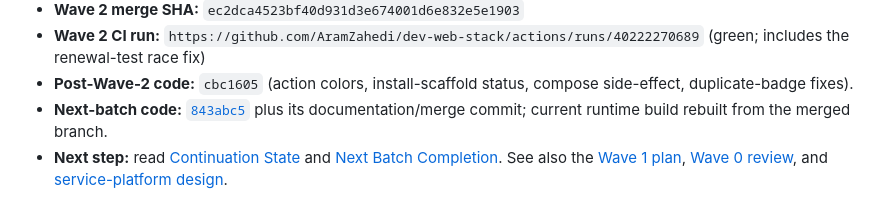
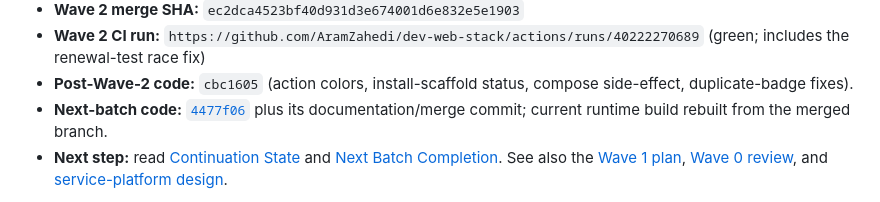
Before and after one commit to AramZahedi/dev-web-stack, a Markdown page: docs/handoff.md, the part around the change. GitHub-like rendering.

Commit message:
docs: update final code head

```diff
--- a/docs/handoff.md
+++ b/docs/handoff.md
@@ -12,7 +12,7 @@
 - **Wave 2 merge SHA:** `ec2dca4523bf40d931d3e674001d6e832e5e1903`
 - **Wave 2 CI run:** `https://github.com/AramZahedi/dev-web-stack/actions/runs/40222270689` (green; includes the renewal-test race fix)
 - **Post-Wave-2 code:** `cbc1605` (action colors, install-scaffold status, compose side-effect, duplicate-badge fixes).
-- **Next-batch code:** [`843abc5`](superpowers/status/2026-10-26-next-batch-completion.md) plus its documentation/merge commit; current runtime build rebuilt from the merged branch.
+- **Next-batch code:** [`4477f06`](superpowers/status/2026-10-26-next-batch-completion.md) plus its documentation/merge commit; current runtime build rebuilt from the merged branch.
 - **Next step:** read [Continuation State](superpowers/status/2026-10-26-continuation.md) and [Next Batch Completion](superpowers/status/2026-10-26-next-batch-completion.md). See also the
   [Wave 1 plan](superpowers/plans/2026-10-25-service-platform-wave1.md),
   [Wave 0 review](superpowers/status/2026-10-25-wave0-review.md), and
```
Also changed, not shown: 2 other files.
